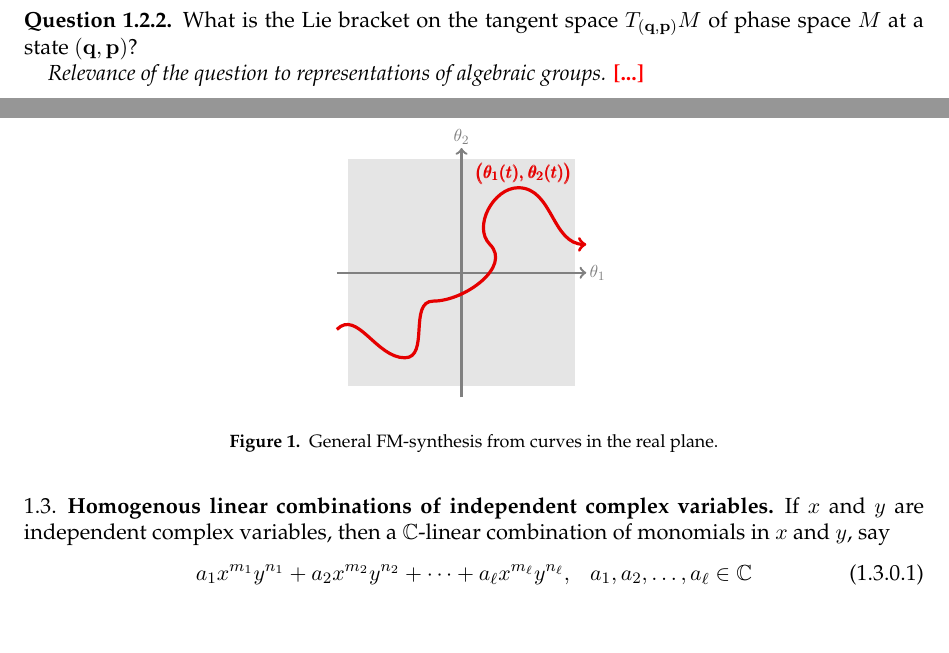
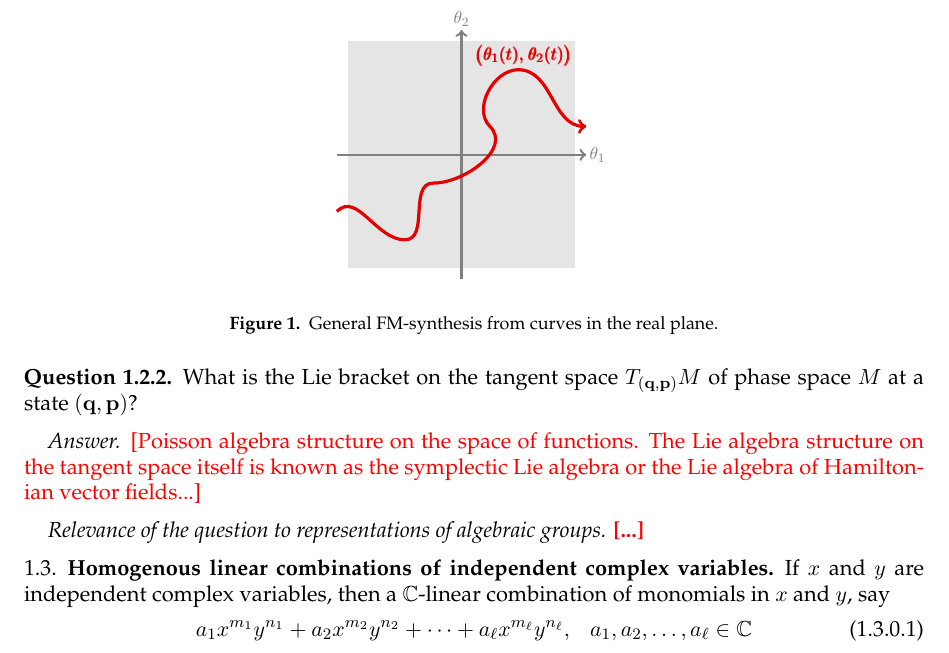
Before and after one commit to TYLERSFOSTER/Tonality_from_Q_p_and_SL_2, a LaTeX thesis (Notes_on_Representations_of_Algebraic_Groups.tex): two parts of pages 2 and 3 of 4 before the commit and part of page 3 of 4 after it, the two joined at a grey line, cut so that both start at the same text, the shorter picture padded with empty space. Compiled offline with pdfLaTeX.

Commit message:
Add files via upload

```diff
--- a/Notes_on_Representations_of_Algebraic_Groups.tex
+++ b/Notes_on_Representations_of_Algebraic_Groups.tex
@@ -547,6 +547,12 @@ Let us briefly remark here that, although it is not usually presented in this wa
 \normalfont
 What is the Lie bracket on the tangent space $T_{(\bold{q},\bold{p})}M$ of phase space $M$ at a state $(\bold{q},\bold{p})$?
 
+\vskip .2cm
+
+{\em Answer.} {\color{red} [Poisson algebra structure on the space of functions. The Lie algebra structure on the tangent space itself is known as the symplectic Lie algebra or the Lie algebra of Hamiltonian vector fields...]}
+
+\vskip .2cm
+
 {\em Relevance of the question to representations of algebraic groups.} {\color{red}\bf [...]}
 \end{question}
 
```
Also changed, not shown: Notes_on_Representations_of_Algebraic_Groups.pdf.
